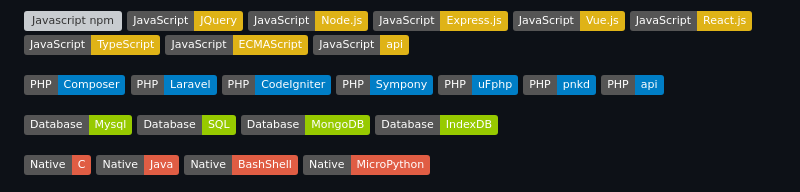
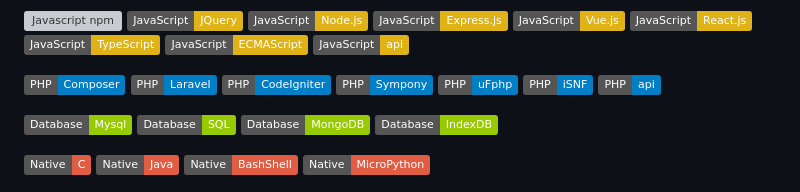
Before and after one commit to isaacnavajaspozo/isaacnavajaspozo, a Markdown page: README.md, the part around the change. Rendered like a GitHub page; badges without logos; grey boxes are pictures that could not be loaded.

```diff
--- a/README.md
+++ b/README.md
@@ -28,7 +28,7 @@ Here are some ideas to get you started:
 [![PHP CodeIgniter](https://img.shields.io/badge/PHP-CodeIgniter-blue)](https://codeigniter.com/)
 [![PHP Sympony](https://img.shields.io/badge/PHP-Sympony-blue)](https://symfony.com/)
 [![PHP uFphp](https://img.shields.io/badge/PHP-uFphp-blue)](https://grafometal.es/)
-[![PHP pnkd](https://img.shields.io/badge/PHP-pnkd-blue)](https://github.com/isaacnavajaspozo/pnkd-php)
+[![PHP iSNF](https://img.shields.io/badge/PHP-iSNF-blue)](https://github.com/isaacnavajaspozo/iSNF)
 [![PHP api](https://img.shields.io/badge/PHP-api-blue)](https://www.php.net/manual/en/mysqlinfo.api.choosing.php)
 
 [![Database Mysql](https://img.shields.io/badge/Database-Mysql-green)](https://www.mysql.com/)
```
